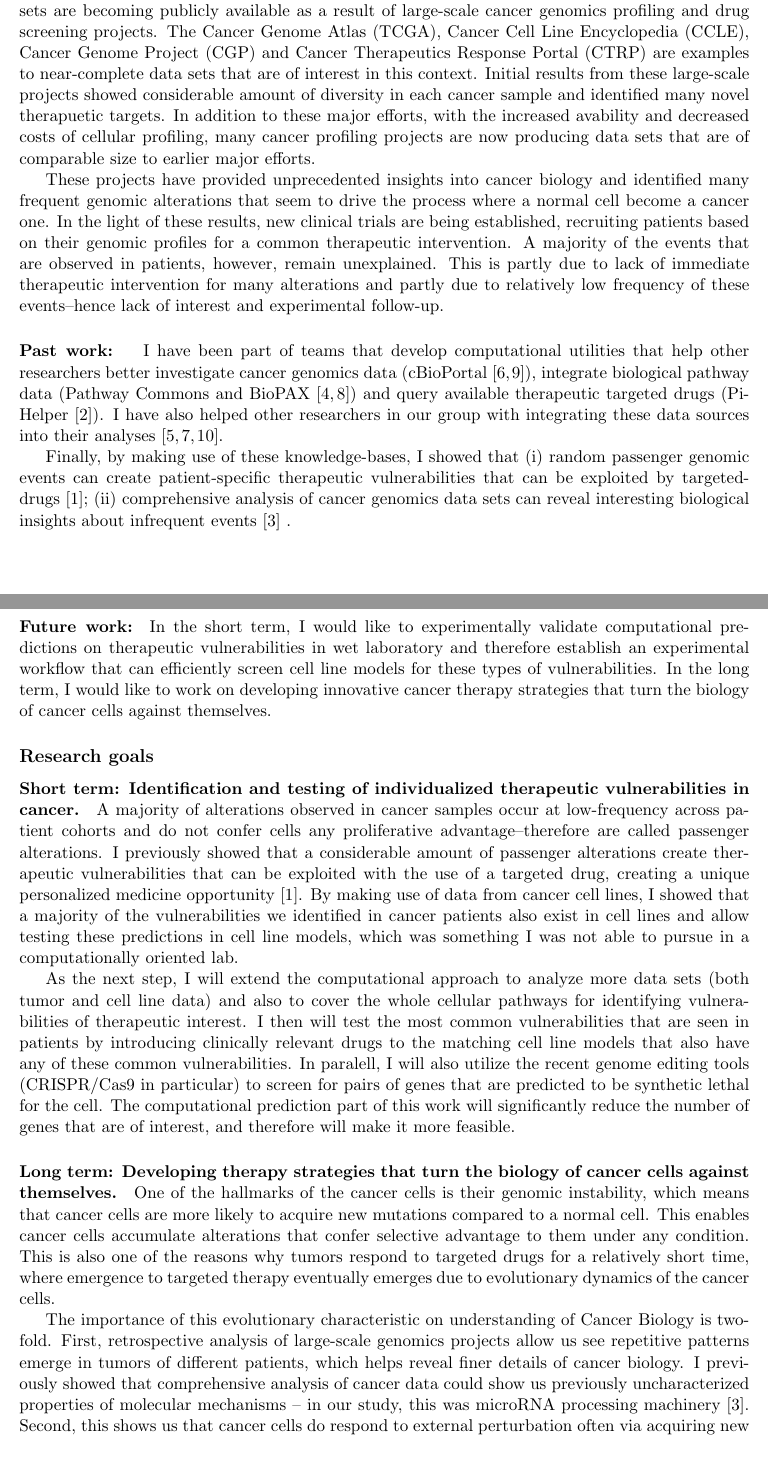
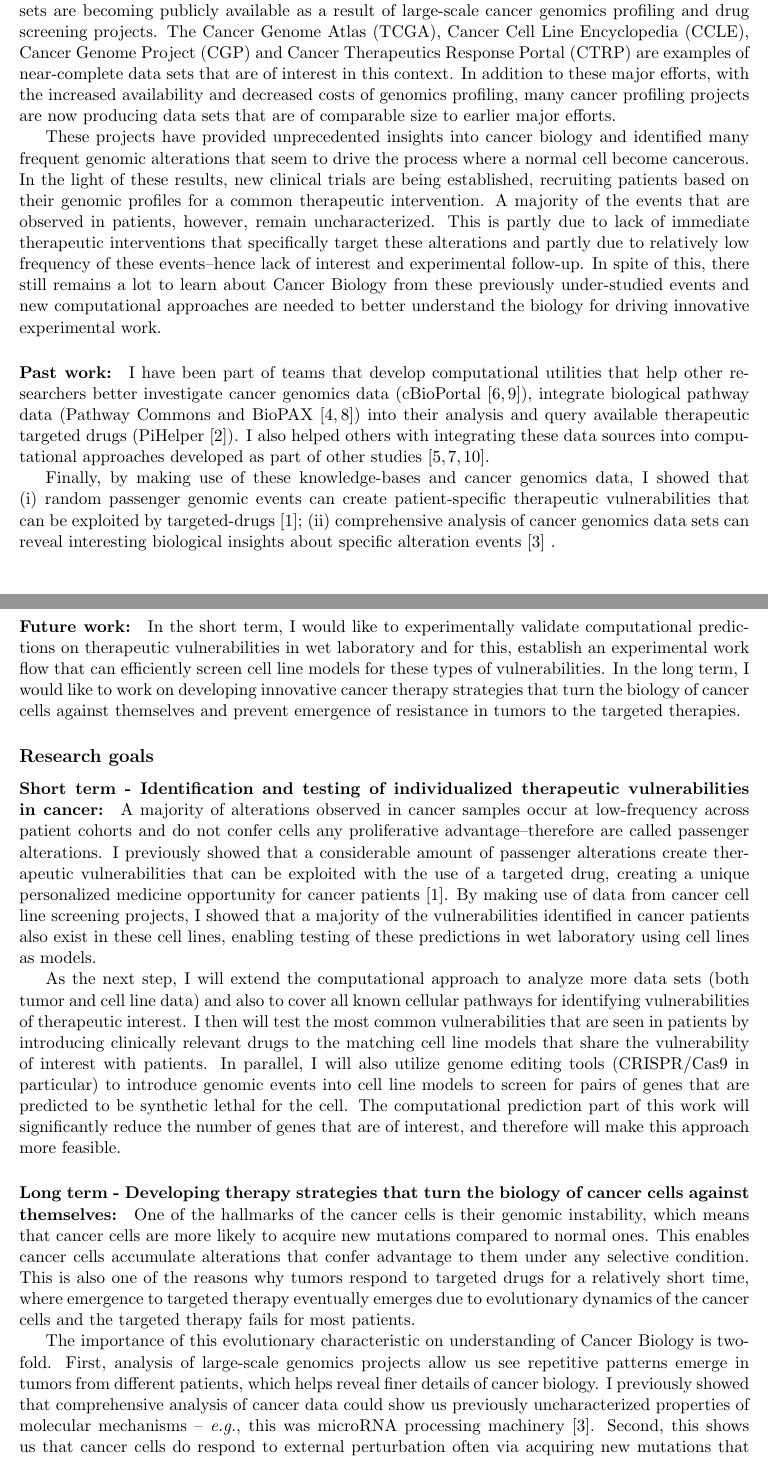
Before and after one commit to armish/research-proposal, a LaTeX document (proposal.tex): two parts of pages 1 and 2 of 3, joined at a grey line, cut so that both start at the same text. Compiled offline with pdfLaTeX.

Commit message:
a few fixes to the language of the text. It is ready for the first round of feedback.

```diff
--- a/proposal.tex
+++ b/proposal.tex
@@ -24,61 +25,64 @@ To this end, my research plans include
 
-\paragraph{Motivation:} This line of research has recently become more feasiable as more and more data sets are becoming publicly available as a result of large-scale cancer genomics profiling and drug screening projects.
-The Cancer Genome Atlas (TCGA), Cancer Cell Line Encyclopedia (CCLE), Cancer Genome Project (CGP) and Cancer Therapeutics Response Portal (CTRP) are examples to near-complete data sets that are of interest in this context.
-Initial results from these large-scale projects showed considerable amount of diversity in each cancer sample
-and identified many novel therapuetic targets.
-In addition to these major efforts, with the increased avability and decreased costs of cellular profiling, many cancer profiling projects are now producing data sets that are of comparable size to earlier major efforts.
+\paragraph{Motivation:}
+This line of research has recently become more feasible as more and more data sets are becoming publicly available as a result of large-scale cancer genomics profiling and drug screening projects.
+The Cancer Genome Atlas (TCGA), Cancer Cell Line Encyclopedia (CCLE), Cancer Genome Project (CGP) and Cancer Therapeutics Response Portal (CTRP) are examples of near-complete data sets that are of interest in this context.
+In addition to these major efforts, with the increased availability and decreased costs of genomics profiling, many cancer profiling projects are now producing data sets that are of comparable size to earlier major efforts.
 
 These projects have provided unprecedented insights into cancer biology
-and identified many frequent genomic alterations that seem to drive the process where a normal cell become a cancer one.
+and identified many frequent genomic alterations that seem to drive the process where a normal cell become cancerous.
 In the light of these results, new clinical trials are being established, recruiting patients based on their genomic profiles for a common therapeutic intervention.
-A majority of the events that are observed in patients, however, remain unexplained.
-This is partly due to lack of immediate therapeutic intervention for many alterations
+A majority of the events that are observed in patients, however, remain uncharacterized.
+This is partly due to lack of immediate therapeutic interventions that specifically target these alterations
 and partly due to relatively low frequency of these events--hence lack of interest and experimental follow-up.
+In spite of this, there still remains a lot to learn about Cancer Biology from these previously under-studied events
+and new computational approaches are needed to better understand the biology for driving innovative experimental work.
 
-\paragraph{Past work: }I have been part of teams that develop computational utilities that help other researchers better
+\paragraph{Past work:}
+I have been part of teams that develop computational utilities that help other researchers better
 investigate cancer genomics data (cBioPortal \cite{gao2014cbioportal, cerami2012cbio}),
 integrate biological pathway data (Pathway Commons and BioPAX \cite{demir2013using,babur2014integrating})
-and query available therapeutic targeted drugs (PiHelper \cite{aksoy2013pihelper}).
-I have also helped other researchers in our group with integrating these data sources into their analyses \cite{ciriello2013emerging,korkut2014perturbation,babur2014systematic}.
+into their analysis and query available therapeutic targeted drugs (PiHelper \cite{aksoy2013pihelper}).
+I also helped others with integrating these data sources into computational approaches developed as part of other studies \cite{ciriello2013emerging,korkut2014perturbation,babur2014systematic}.
 
-Finally, by making use of these knowledge-bases,
+Finally, by making use of these knowledge-bases and cancer genomics data,
 I showed that
 \begin{inparaenum}[(i)]
  \item random passenger genomic events can create patient-specific therapeutic vulnerabilities that can be exploited by targeted-drugs \cite{aksoy2014prediction};
- \item comprehensive analysis of cancer genomics data sets can reveal interesting biological insights about infrequent events \cite{aksoy2014cancer}
+ \item comprehensive analysis of cancer genomics data sets can reveal interesting biological insights about specific alteration events \cite{aksoy2014cancer}
 \end{inparaenum}.
 
 \paragraph{Future work:}
 In the short term, I would like to experimentally validate computational predictions on therapeutic vulnerabilities in wet laboratory
-and therefore establish an experimental workflow that can efficiently screen cell line models for these types of vulnerabilities.
-In the long term, I would like to work on developing innovative cancer therapy strategies that turn the biology of cancer cells against themselves.
+and for this, establish an experimental work flow that can efficiently screen cell line models for these types of vulnerabilities.
+In the long term, I would like to work on developing innovative cancer therapy strategies that turn the biology of cancer cells against themselves and prevent emergence of resistance in tumors to the targeted therapies.
 
 \subsection*{Research goals}
-\paragraph{Short term: Identification and testing of individualized therapeutic vulnerabilities in cancer.}
+\paragraph{Short term - Identification and testing of individualized therapeutic vulnerabilities in cancer:}
 A majority of alterations observed in cancer samples occur at low-frequency across patient cohorts
 and do not confer cells any proliferative advantage--therefore are called passenger alterations.
-I previously showed that a considerable amount of passenger alterations create therapeutic vulnerabilities that can be exploited with the use of a targeted drug, creating a unique personalized medicine opportunity \cite{aksoy2014prediction}.
-By making use of data from cancer cell lines,
-I showed that a majority of the vulnerabilities we identified in cancer patients also exist in cell lines
-and allow testing these predictions in cell line models, which was something I was not able to pursue in a computationally oriented lab.
+I previously showed that a considerable amount of passenger alterations create therapeutic vulnerabilities that can be exploited with the use of a targeted drug, creating a unique personalized medicine opportunity for cancer patients \cite{aksoy2014prediction}.
+By making use of data from cancer cell line screening projects,
+I showed that a majority of the vulnerabilities identified in cancer patients also exist in these cell lines,
+enabling testing of these predictions in wet laboratory using cell lines as models.
 
-As the next step, I will extend the computational approach to analyze more data sets (both tumor and cell line data) and also to cover the whole cellular pathways for identifying vulnerabilities of therapeutic interest.
-I then will test the most common vulnerabilities that are seen in patients by introducing clinically relevant drugs to the matching cell line models that also have any of these common vulnerabilities.
-In paralell, I will also utilize the recent genome editing tools (CRISPR/Cas9 in particular)
-to screen for pairs of genes that are predicted to be synthetic lethal for the cell.
+As the next step, I will extend the computational approach to analyze more data sets (both tumor and cell line data) and also to cover all known cellular pathways for identifying vulnerabilities of therapeutic interest.
+I then will test the most common vulnerabilities that are seen in patients by introducing clinically relevant drugs to the matching cell line models that share the vulnerability of interest with patients.
+In parallel, I will also utilize genome editing tools (CRISPR/Cas9 in particular)
+to introduce genomic events into cell line models to screen for pairs of genes that are predicted to be synthetic lethal for the cell.
 The computational prediction part of this work will significantly reduce the number of genes that are of interest,
-and therefore will make it more feasible.
+and therefore will make this approach more feasible.
 
-\paragraph{Long term: Developing therapy strategies that turn the biology of cancer cells against themselves.}
+\paragraph{Long term - Developing therapy strategies that turn the biology of cancer cells against themselves:}
 One of the hallmarks of the cancer cells is their genomic instability,
-which means that cancer cells are more likely to acquire new mutations compared to a normal cell.
-This enables cancer cells accumulate alterations that confer selective advantage to them under any condition.
+which means that cancer cells are more likely to acquire new mutations compared to normal ones.
+This enables cancer cells accumulate alterations that confer advantage to them under any selective condition.
 This is also one of the reasons why tumors respond to targeted drugs for a relatively short time,
-where emergence to targeted therapy eventually emerges due to evolutionary dynamics of the cancer cells.
+where emergence to targeted therapy eventually emerges due to evolutionary dynamics of the cancer cells
+and the targeted therapy fails for most patients.
 
 The importance of this evolutionary characteristic on understanding of Cancer Biology is two-fold.
-First, retrospective analysis of large-scale genomics projects allow us see repetitive patterns emerge in tumors of different patients, which helps reveal finer details of cancer biology.
-I previously showed that comprehensive analysis of cancer data could show us previously uncharacterized properties of molecular mechanisms -- in our study, this was microRNA processing machinery \cite{aksoy2014cancer}.
+First, analysis of large-scale genomics projects allow us see repetitive patterns emerge in tumors from different patients, which helps reveal finer details of cancer biology.
+I previously showed that comprehensive analysis of cancer data could show us previously uncharacterized properties of molecular mechanisms -- \textit{e.g.}, this was microRNA processing machinery \cite{aksoy2014cancer}.
 Second, this shows us that cancer cells do respond to external perturbation often via acquiring new mutations that counteract the inhibitory effect.
 
 I propose that the latter can be exploited for therapeutic purposes,
```
Also changed, not shown: proposal.tex (13 more changed lines).
